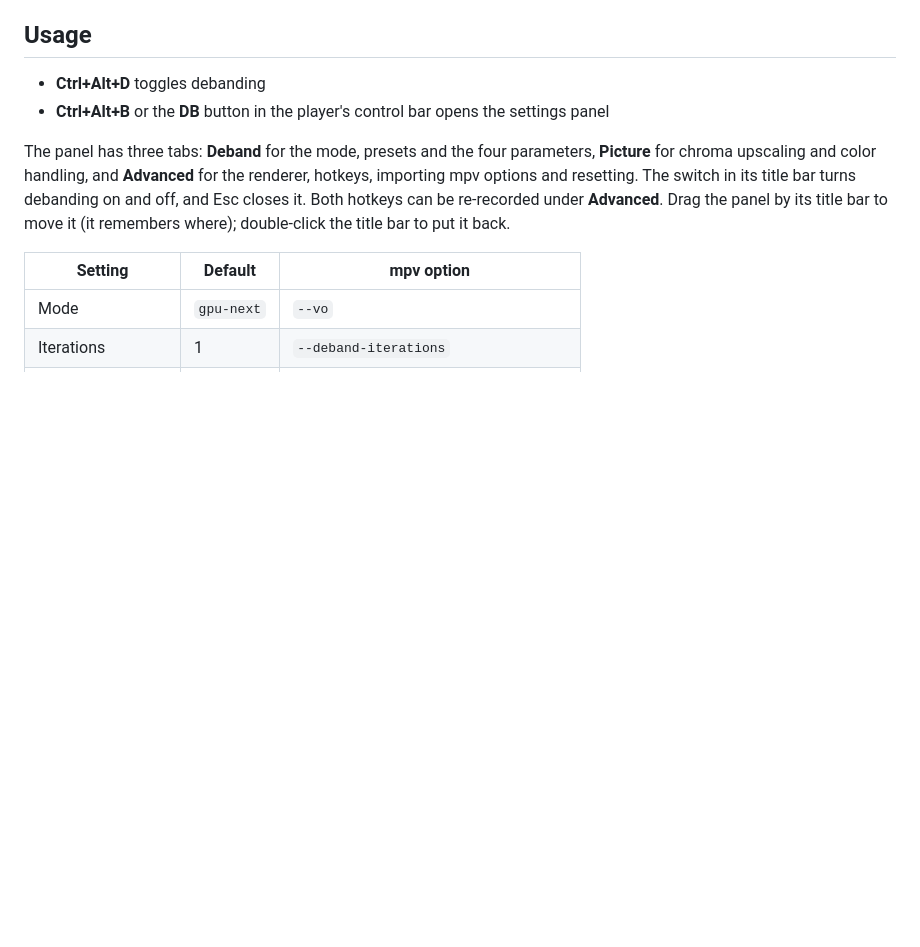
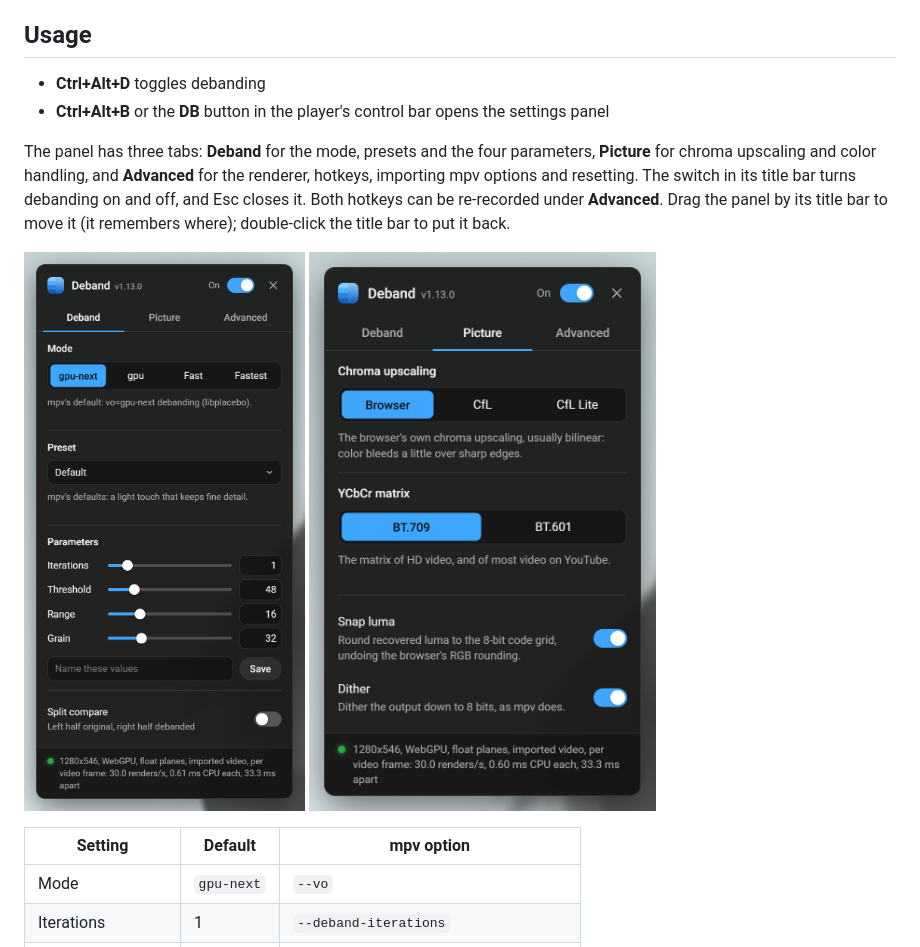
Before and after one commit to Pagal3/youtube-deband, a Markdown page: README.md, the part around the change. GitHub-like rendering; pictures changed too: docs/panel-deband.png (added), docs/panel-picture.png (added); blank space fills up the shorter version.

Commit message:
Add settings panel screenshots to the README
The Deband and Picture tabs, under Usage, where the panel is described.

Co-Authored-By: Claude Opus 5.5 <noreply@anthropic.com>

```diff
--- a/README.md
+++ b/README.md
@@ -72,6 +72,11 @@ The switch in its title bar turns debanding on and off, and Esc closes it.
 Both hotkeys can be re-recorded under **Advanced**. Drag the panel by its
 title bar to move it (it remembers where); double-click the title bar to put
 it back.
+
+<p>
+  <img src="docs/panel-deband.png" width="372" alt="Settings panel, Deband tab: mode, preset, the four parameters and split compare">
+  <img src="docs/panel-picture.png" width="372" alt="Settings panel, Picture tab: chroma upscaling, YCbCr matrix, luma snapping and dither">
+</p>
 
 | Setting          | Default    | mpv option                           |
 |------------------|------------|--------------------------------------|
```
